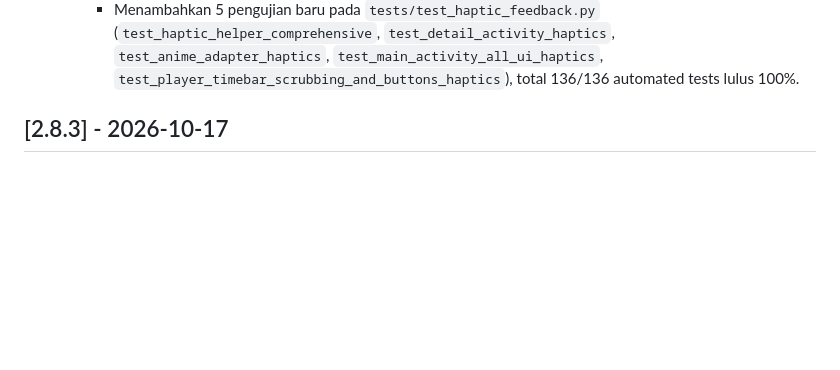
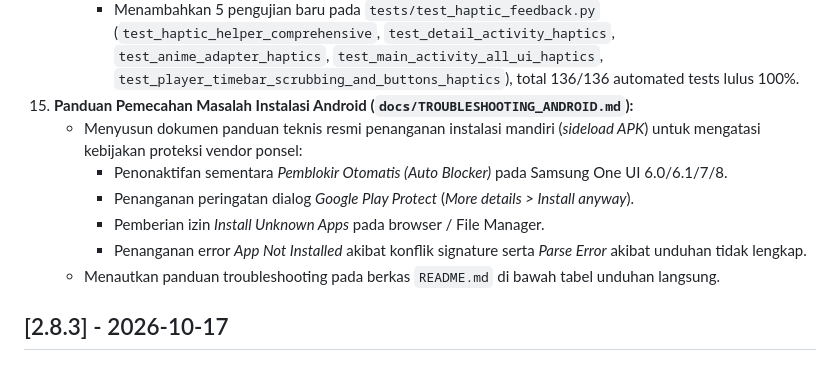
Before and after one commit to Ilhamaji/tatap, a Markdown page: CHANGELOG.md, the part around the change. GitHub-like rendering; blank space fills up the shorter version.

Commit message:
docs(changelog): document Android troubleshooting guide under v2.9.0

```diff
--- a/CHANGELOG.md
+++ b/CHANGELOG.md
@@ -96,6 +96,13 @@ Kenaikan digit MINOR diterapkan sesuai kaidah Semantic Versioning 2.0.0 karena p
       - Menampilkan status gabungan (UI Haptic & Scene Haptic) pada `:haptic status`.
     - **Automated Tests:**
       - Menambahkan 5 pengujian baru pada `tests/test_haptic_feedback.py` (`test_haptic_helper_comprehensive`, `test_detail_activity_haptics`, `test_anime_adapter_haptics`, `test_main_activity_all_ui_haptics`, `test_player_timebar_scrubbing_and_buttons_haptics`), total 136/136 automated tests lulus 100%.
+15. **Panduan Pemecahan Masalah Instalasi Android (`docs/TROUBLESHOOTING_ANDROID.md`):**
+    - Menyusun dokumen panduan teknis resmi penanganan instalasi mandiri (*sideload APK*) untuk mengatasi kebijakan proteksi vendor ponsel:
+      - Penonaktifan sementara *Pemblokir Otomatis (Auto Blocker)* pada Samsung One UI 6.0/6.1/7/8.
+      - Penanganan peringatan dialog *Google Play Protect* (*More details > Install anyway*).
+      - Pemberian izin *Install Unknown Apps* pada browser / File Manager.
+      - Penanganan error *App Not Installed* akibat konflik signature serta *Parse Error* akibat unduhan tidak lengkap.
+    - Menautkan panduan troubleshooting pada berkas `README.md` di bawah tabel unduhan langsung.
 
 ## [2.8.3] - 2026-10-17
 
```
